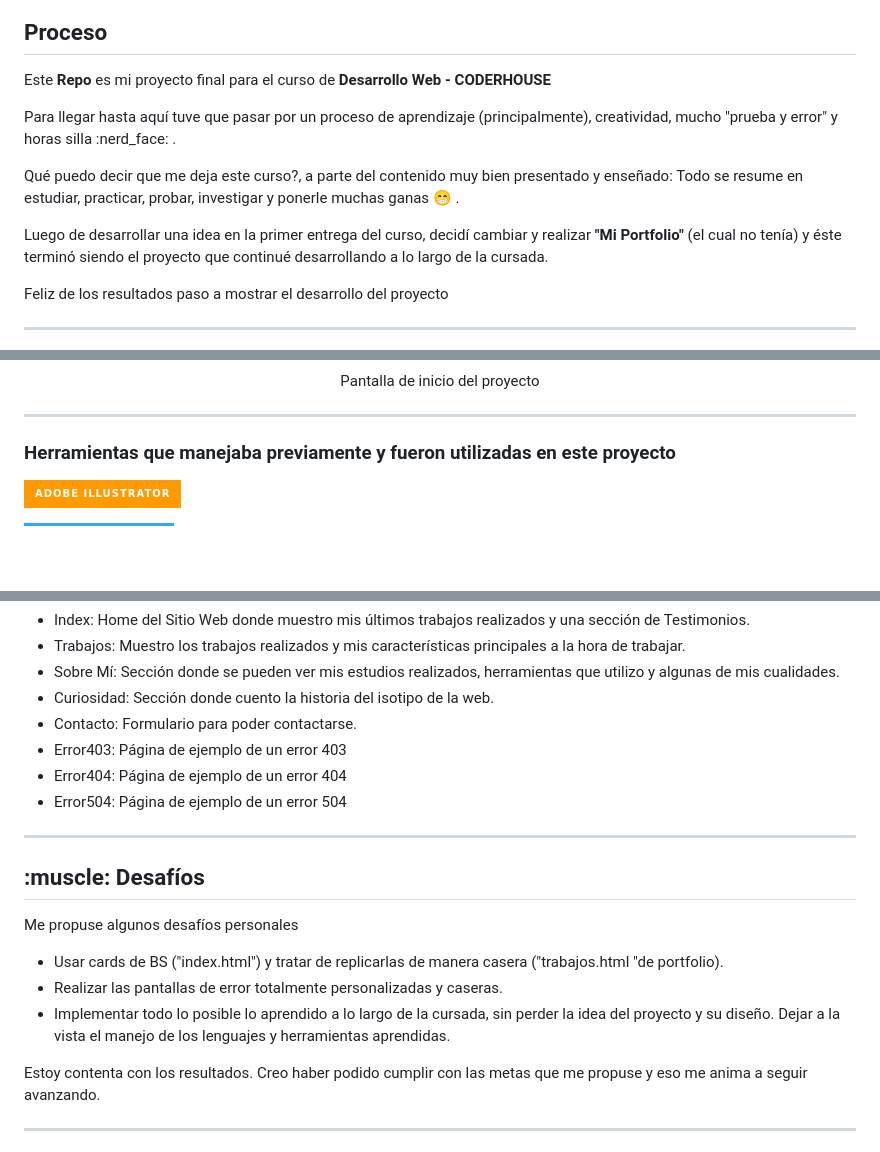
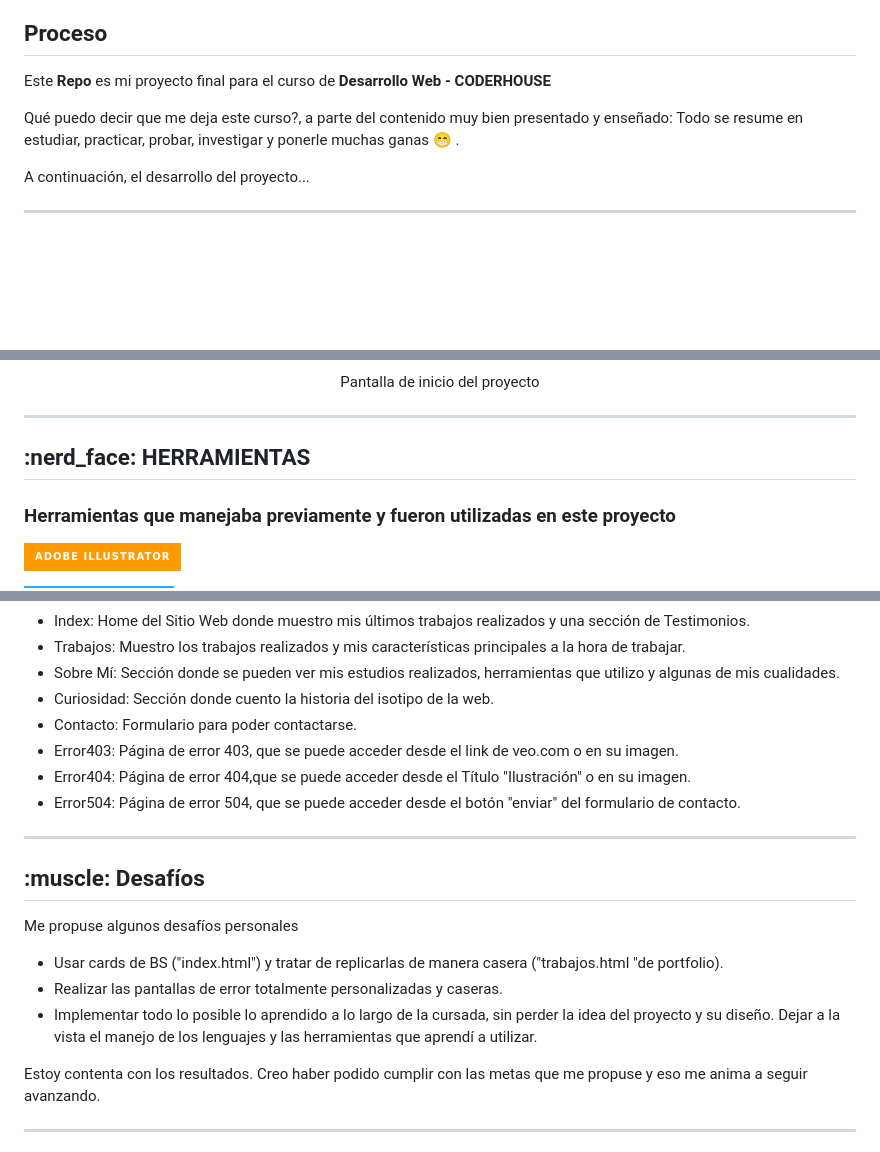
Before and after one commit to PriscilaRegalini/PFRegalini, a Markdown page: README.md, 3 parts joined by grey strips. Drawn GitHub-style; badges without logos; blank space fills up the shorter version.

```diff
--- a/README.md
+++ b/README.md
@@ -7,19 +7,18 @@
 
 
 <p>Este <strong>Repo</strong> es mi proyecto final para el curso de <strong> Desarrollo Web - CODERHOUSE </strong></p>
-<p>Para llegar hasta aquí tuve que pasar por un proceso de aprendizaje (principalmente), creatividad, mucho "prueba y error" y horas  silla :nerd_face: . </p>
 
 Qué puedo decir que me deja este curso?, a parte del contenido muy bien presentado y enseñado: Todo se resume en estudiar, practicar, probar, investigar y ponerle muchas ganas :grin: .
 
-<p>Luego de desarrollar una idea en la primer entrega del curso, decidí cambiar y realizar <strong>"Mi Portfolio"</strong> (el cual no tenía) y éste terminó siendo el proyecto que continué desarrollando a lo largo de la cursada. </p>
-
-<p>Feliz de los resultados paso a mostrar el desarrollo del proyecto</p>
+<p>A continuación, el desarrollo del proyecto...</p>
 
 ***
  <p align="center"> <img alt="imagen del index del proyecto Priscila" src="img/readme/index.png" width="600px"/></p>
  <p align="center"> Pantalla de inicio del proyecto</p>
 
  ***
+
+ <h2>  :nerd_face: HERRAMIENTAS</h2>
 
 <h3>Herramientas que manejaba previamente y fueron utilizadas en este proyecto</h3>
 
@@ -56,9 +55,9 @@ Qué puedo decir que me deja este curso?, a parte del contenido muy bien present
     <li>Sobre Mí: Sección donde se pueden ver mis estudios realizados, herramientas que utilizo y algunas de mis cualidades.</li>
     <li>Curiosidad: Sección donde cuento la historia del isotipo de la web.</li>
     <li>Contacto: Formulario para poder contactarse.</li>
-    <li>Error403: Página de ejemplo de un error 403</li>
-    <li>Error404: Página de ejemplo de un error 404</li>
-    <li>Error504: Página de ejemplo de un error 504</li>
+    <li>Error403: Página de error 403, que se puede acceder desde el link de veo.com o en su imagen.</li>
+    <li>Error404: Página de error 404,que se puede acceder desde el Título "Ilustración" o en su imagen. </li>
+    <li>Error504: Página de error 504, que se puede acceder desde el botón "enviar" del formulario de contacto.</li>
   </ul>
 
 ***
@@ -68,7 +67,7 @@ Qué puedo decir que me deja este curso?, a parte del contenido muy bien present
 <ul>
   <li>Usar cards de BS ("index.html") y tratar de replicarlas de manera casera ("trabajos.html "de portfolio).</li>
   <li>Realizar las pantallas de error totalmente personalizadas y caseras.</li>
-  <li>Implementar todo lo posible lo aprendido a lo largo de la cursada, sin perder la idea del proyecto y su diseño. Dejar a la  vista el manejo de los lenguajes y herramientas aprendidas.</li>
+  <li>Implementar todo lo posible lo aprendido a lo largo de la cursada, sin perder la idea del proyecto y su diseño. Dejar a la  vista el manejo de los lenguajes y las herramientas que aprendí a utilizar.</li>
 </ul>
 
 <p>Estoy contenta con los resultados. Creo haber podido cumplir con las metas que me propuse y eso me anima a seguir avanzando.</p>
```
Also changed, not shown: other parts of README.md (+2 -2 lines).
